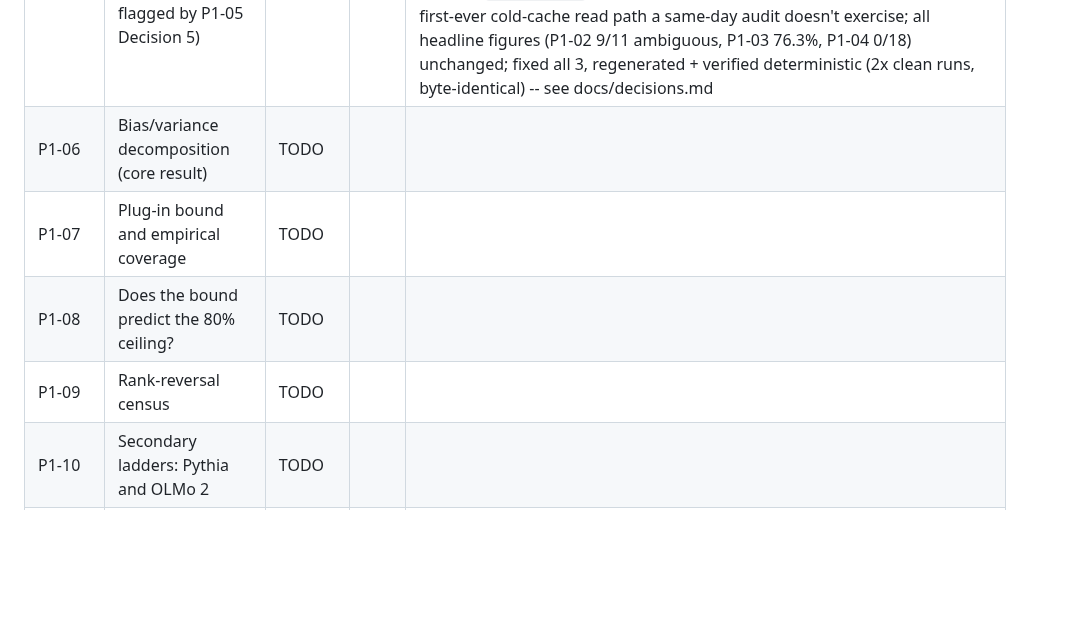
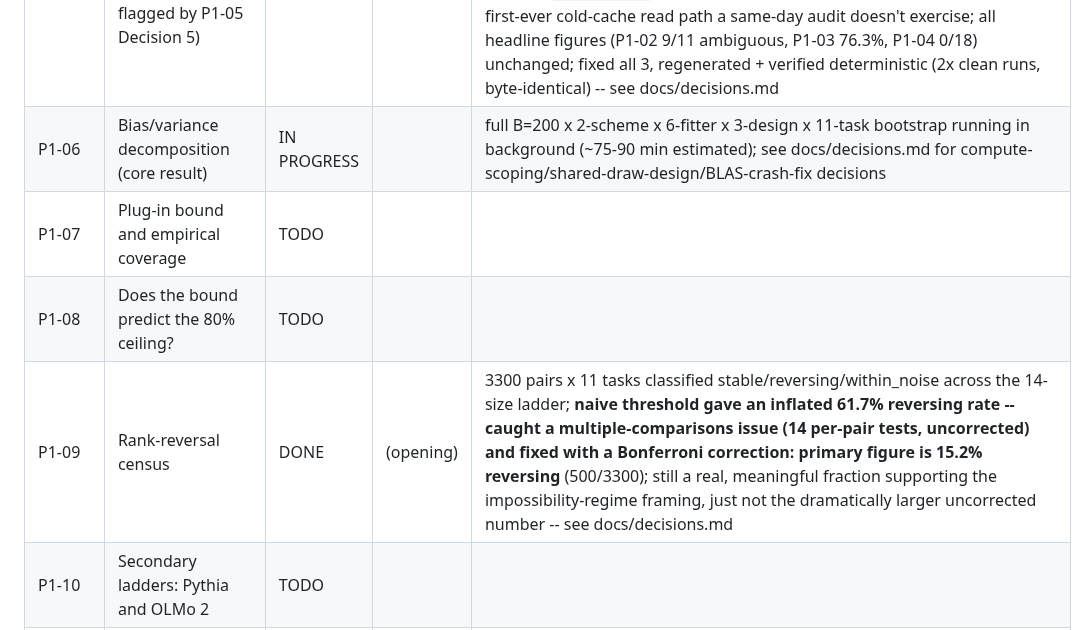
Before and after one commit to ParthAgarwalGit/pretraining-data-decision-theory, a Markdown page: STATUS.md, the part around the change. Rendered like a GitHub page; blank space fills up the shorter version.

Commit message:
Update STATUS.md for P1-09; note P1-06 in progress
Co-Authored-By: Claude Sonnet 5 <noreply@anthropic.com>

```diff
--- a/STATUS.md
+++ b/STATUS.md
@@ -39,10 +39,10 @@ States: `TODO` | `IN PROGRESS` | `IN REVIEW` | `DONE` | `BLOCKED` | `DROPPED`
 | **GATE-1** | **Reproduction checkpoint — PI approval** | **DONE** | | PI approved 2026-09-03: "continue to P1-05". PRs #10-#12 still open/unmerged at time of approval. |
 | P1-05 | Noise-floor estimation | DONE | [#13](https://github.com/ParthAgarwalGit/pretraining-data-decision-theory/pull/13) | 3 variance components (seed/checkpoint/eval) across all 3850 (recipe,size,task) cells; **finding: sigma2_seed does NOT shrink monotonically with scale** (median ranges ~2.9e-5 to ~5.9e-5, 4M through 1B, no clear trend) -- contradicts the plan's "as expected" framing; sigma2_target(k,t) at 1B defined as sigma2_seed/n_seeds (matches P1-02's actual seed-averaging estimator exactly); found+fixed a real float-order reproducibility bug in group_by().agg(.var()) (~1e-14 relative, not a logic error) -- see docs/decisions.md |
 | _(follow-up)_ | `group_by().agg()` determinism audit across `src/pdt/` (task_2d6c6192, flagged by P1-05 Decision 5) | IN REVIEW | [#14](https://github.com/ParthAgarwalGit/pretraining-data-decision-theory/pull/14) | **confirmed the same float-order bug affected 3 functions, not just 1**: `decision_accuracy.recipe_means()` directly (24/24 fresh runs on eval_results disagreed); `ground_truth.compute_ground_truth()` and `recipe_trajectories()` didn't reproduce under a fresh warm-cache audit but **did** demonstrably corrupt the already-committed P1-02/03/04 numbers (diffed old vs. clean-fixed regeneration: 6,674/11/61 diffs respectively, incl. one real `is_ambiguous` flip in p1_02) -- the original runs hit the higher-risk first-ever cold-cache read path a same-day audit doesn't exercise; all headline figures (P1-02 9/11 ambiguous, P1-03 76.3%, P1-04 0/18) unchanged; fixed all 3, regenerated + verified deterministic (2x clean runs, byte-identical) -- see docs/decisions.md |
-| P1-06 | Bias/variance decomposition (core result) | TODO | | |
+| P1-06 | Bias/variance decomposition (core result) | IN PROGRESS | | full B=200 x 2-scheme x 6-fitter x 3-design x 11-task bootstrap running in background (~75-90 min estimated); see docs/decisions.md for compute-scoping/shared-draw-design/BLAS-crash-fix decisions |
 | P1-07 | Plug-in bound and empirical coverage | TODO | | |
 | P1-08 | Does the bound predict the 80% ceiling? | TODO | | |
-| P1-09 | Rank-reversal census | TODO | | |
+| P1-09 | Rank-reversal census | DONE | (opening) | 3300 pairs x 11 tasks classified stable/reversing/within_noise across the 14-size ladder; **naive threshold gave an inflated 61.7% reversing rate -- caught a multiple-comparisons issue (14 per-pair tests, uncorrected) and fixed with a Bonferroni correction: primary figure is 15.2% reversing** (500/3300); still a real, meaningful fraction supporting the impossibility-regime framing, just not the dramatically larger uncorrected number -- see docs/decisions.md |
 | P1-10 | Secondary ladders: Pythia and OLMo 2 | TODO | | |
 | P1-11 | Phase 1 figures (F1-F5) | TODO | | |
 | P1-12 | Publish derived tables; Phase 1 memo | TODO | | |
```
